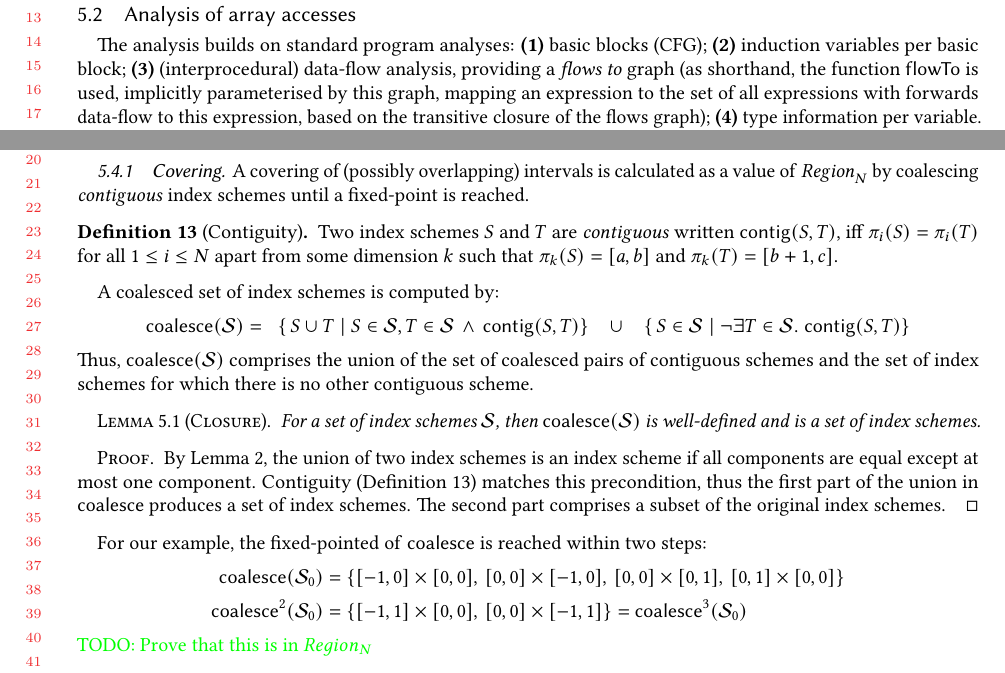
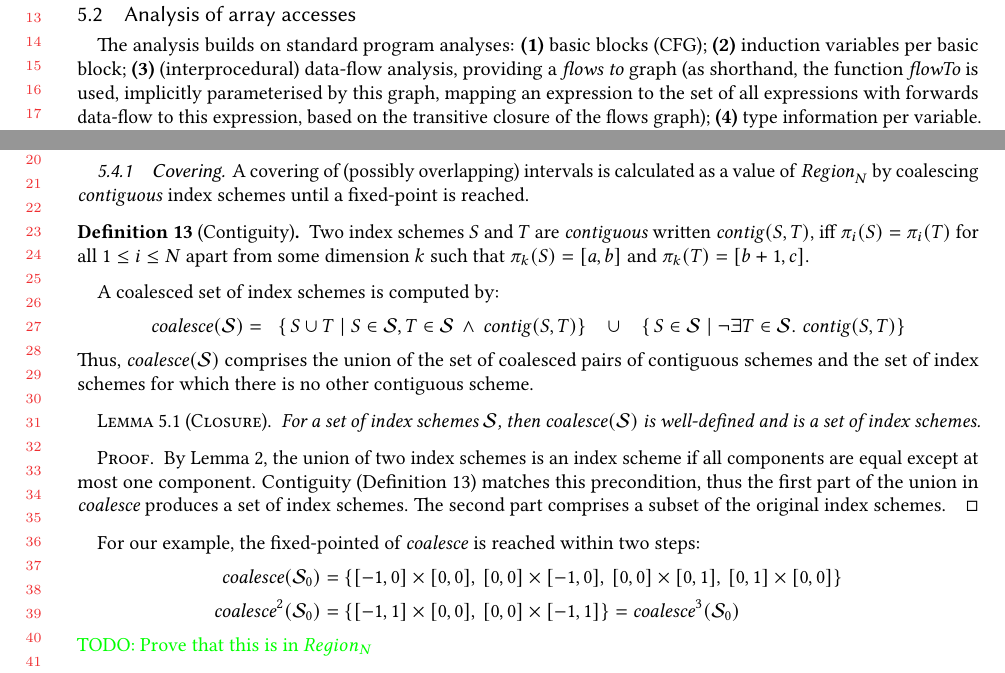
Before and after one commit to camfort/array-analyse, a LaTeX paper (oopsla17/oopsla17.tex, which reads oopsla17/algorithms.tex): two parts of pages 13 and 14 of 17, joined at a grey line, cut so that both start at the same text. Compiled offline with pdfLaTeX.

Commit message:
typeset functions correctly

```diff
--- a/oopsla17/algorithms.tex
+++ b/oopsla17/algorithms.tex
@@ -50,7 +50,7 @@ The analysis builds on standard program analyses:
 \textbf{(2)} induction variables per basic block;
 \textbf{(3)} (interprocedural) data-flow analysis, providing a \emph{flows to}
   graph (as shorthand, the function
-  $\mathsf{flowTo}$ is used, implicitly parameterised by this graph,
+  $\mathit{flowTo}$ is used, implicitly parameterised by this graph,
   mapping an expression to the set of all expressions
   with forwards data-flow to this expression, based on the transitive
   closure of the flows graph);
@@ -190,18 +190,19 @@ contiguous scheme.
   index scheme if all components are equal except at most one
   component. Contiguity (\Cref{def:contiguity}) matches
   this precondition, thus the first part of the union in
-  \textsf{coalesce} produces a set of index schemes. The second part
+  $\mathit{coalesce}$ produces a set of index schemes. The second part
   comprises a subset of the original index schemes.
 \end{proof}
 %
-For our example, the fixed-pointed of \textsf{coalesce} is reached within two steps:
+For our example, the fixed-pointed of $\mathit{coalesce}$ is reached within two
+steps:
 %
 \begin{align*}
-  \textsf{coalesce}(\mathcal{S}_0) & =
+  \mathit{coalesce}(\mathcal{S}_0) & =
   \{[-1,0] \times [0,0],\,[0,0] \times [-1, 0],\,[0,0] \times
     [0,1],\,[0,1] \times [0,0]\} \\
-  \textsf{coalesce}^2(\mathcal{S}_0) & =
-  \{[-1, 1] \times [0, 0],\,[0, 0] \times [-1, 1]\} = \textsf{coalesce}^3(\mathcal{S}_0)
+  \mathit{coalesce}^2(\mathcal{S}_0) & =
+  \{[-1, 1] \times [0, 0],\,[0, 0] \times [-1, 1]\} = \mathit{coalesce}^3(\mathcal{S}_0)
 \end{align*}
 %
 \todo{Prove that this is in $Region_N$}
```
Also changed, not shown: oopsla17/algorithms.tex (8 more changed lines).
